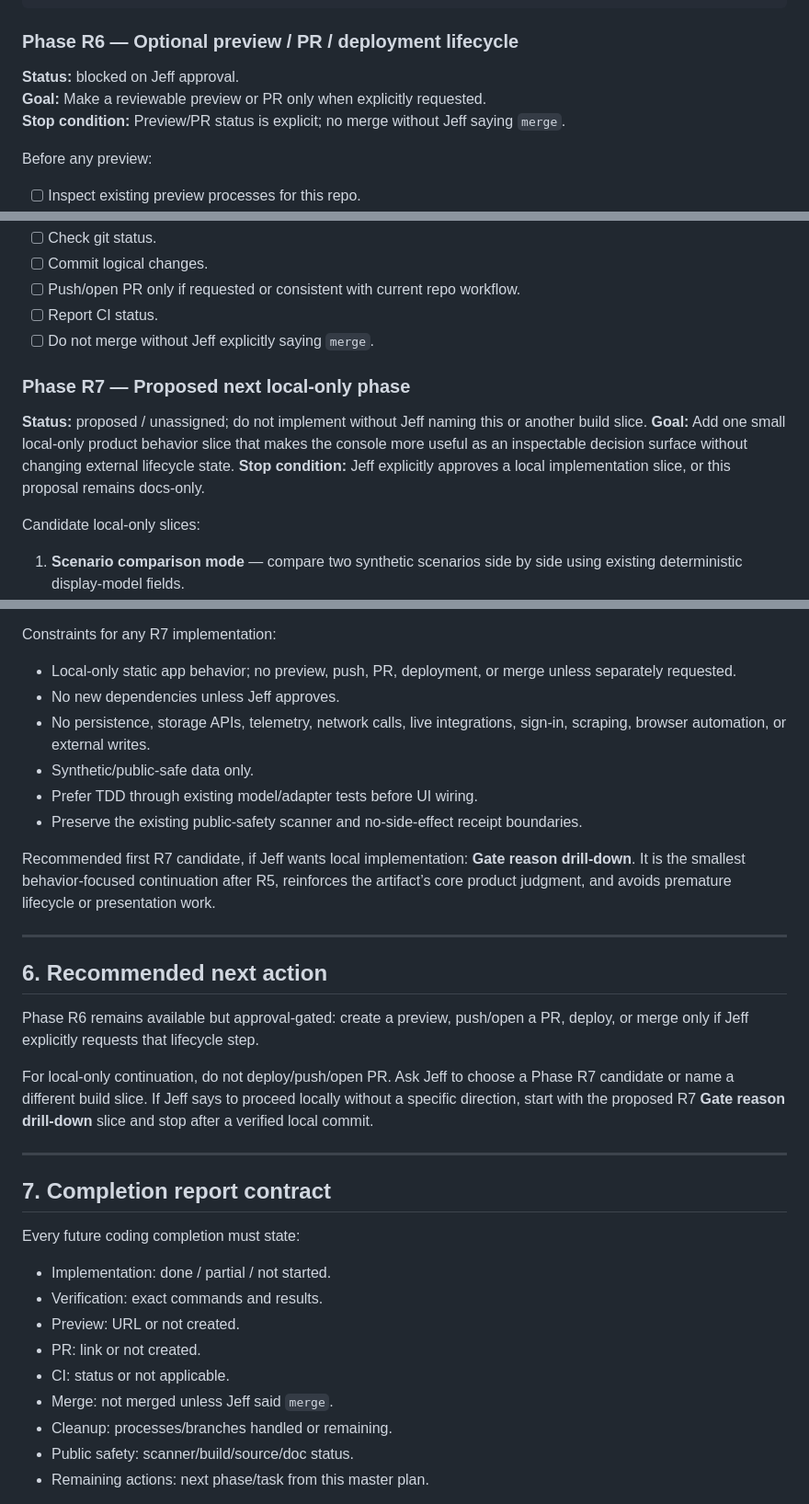
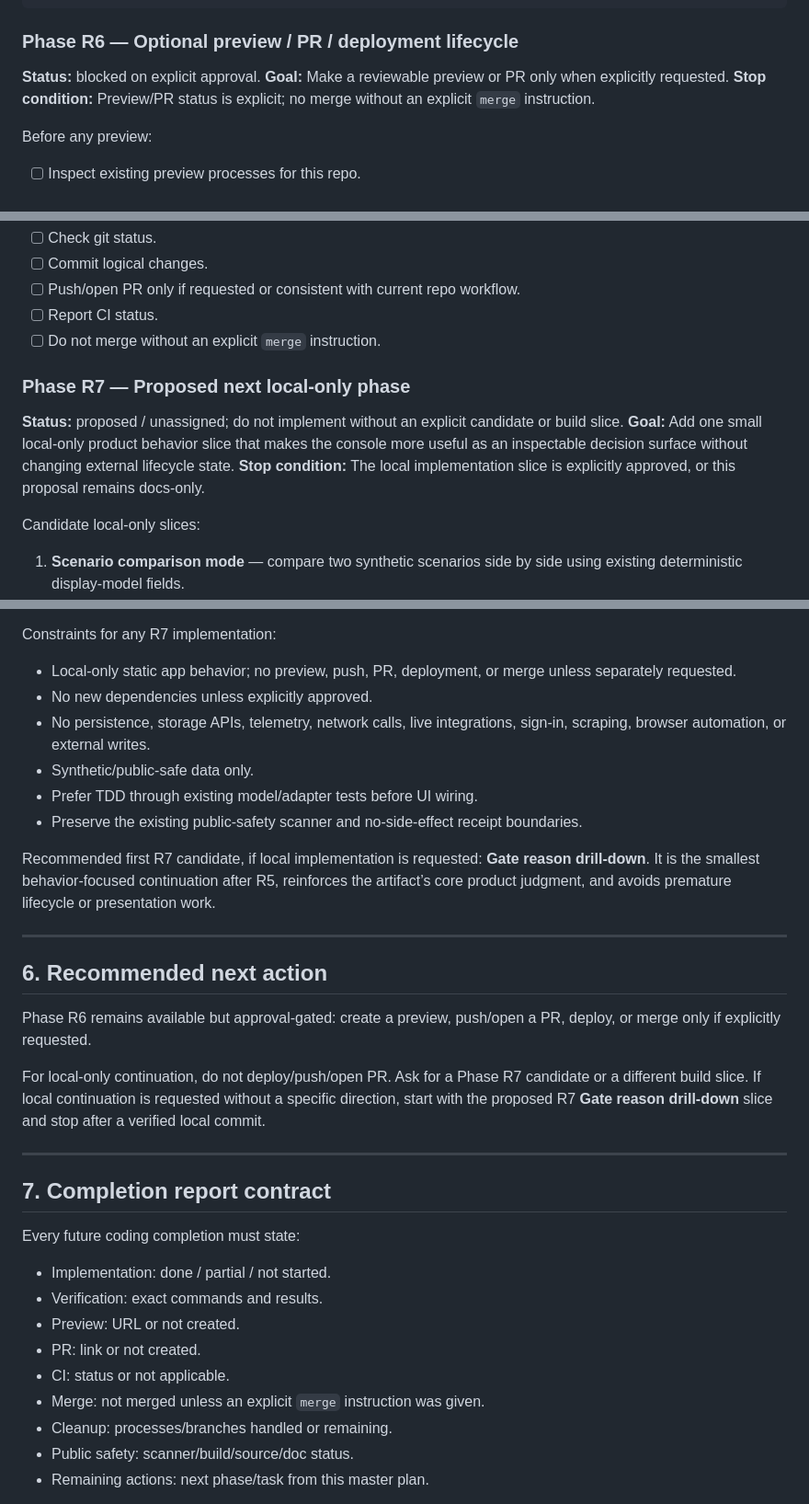
Before and after one commit to jeffgreendesign/ops-signal-console, a Markdown page: docs/master-plan.md, 3 parts joined by grey strips. Shown at 92% size. Rendered like a GitHub page.

Commit message:
docs: remove personal approval references

```diff
--- a/docs/master-plan.md
+++ b/docs/master-plan.md
@@ -392,9 +392,9 @@ git diff --check
 
 ### Phase R6 — Optional preview / PR / deployment lifecycle
 
-**Status:** blocked on Jeff approval.
+**Status:** blocked on explicit approval.
 **Goal:** Make a reviewable preview or PR only when explicitly requested.
-**Stop condition:** Preview/PR status is explicit; no merge without Jeff saying `merge`.
+**Stop condition:** Preview/PR status is explicit; no merge without an explicit `merge` instruction.
 
 Before any preview:
 
@@ -411,13 +411,13 @@ Before PR/push:
 - [ ] Commit logical changes.
 - [ ] Push/open PR only if requested or consistent with current repo workflow.
 - [ ] Report CI status.
-- [ ] Do not merge without Jeff explicitly saying `merge`.
+- [ ] Do not merge without an explicit `merge` instruction.
 
 ### Phase R7 — Proposed next local-only phase
 
-**Status:** proposed / unassigned; do not implement without Jeff naming this or another build slice.
+**Status:** proposed / unassigned; do not implement without an explicit candidate or build slice.
 **Goal:** Add one small local-only product behavior slice that makes the console more useful as an inspectable decision surface without changing external lifecycle state.
-**Stop condition:** Jeff explicitly approves a local implementation slice, or this proposal remains docs-only.
+**Stop condition:** The local implementation slice is explicitly approved, or this proposal remains docs-only.
 
 Candidate local-only slices:
 
@@ -429,21 +429,21 @@ Candidate local-only slices:
 Constraints for any R7 implementation:
 
 - Local-only static app behavior; no preview, push, PR, deployment, or merge unless separately requested.
-- No new dependencies unless Jeff approves.
+- No new dependencies unless explicitly approved.
 - No persistence, storage APIs, telemetry, network calls, live integrations, sign-in, scraping, browser automation, or external writes.
 - Synthetic/public-safe data only.
 - Prefer TDD through existing model/adapter tests before UI wiring.
 - Preserve the existing public-safety scanner and no-side-effect receipt boundaries.
 
-Recommended first R7 candidate, if Jeff wants local implementation: **Gate reason drill-down**. It is the smallest behavior-focused continuation after R5, reinforces the artifact’s core product judgment, and avoids premature lifecycle or presentation work.
+Recommended first R7 candidate, if local implementation is requested: **Gate reason drill-down**. It is the smallest behavior-focused continuation after R5, reinforces the artifact’s core product judgment, and avoids premature lifecycle or presentation work.
 
 ---
 
 ## 6. Recommended next action
 
-Phase R6 remains available but approval-gated: create a preview, push/open a PR, deploy, or merge only if Jeff explicitly requests that lifecycle step.
+Phase R6 remains available but approval-gated: create a preview, push/open a PR, deploy, or merge only if explicitly requested.
 
-For local-only continuation, do not deploy/push/open PR. Ask Jeff to choose a Phase R7 candidate or name a different build slice. If Jeff says to proceed locally without a specific direction, start with the proposed R7 **Gate reason drill-down** slice and stop after a verified local commit.
+For local-only continuation, do not deploy/push/open PR. Ask for a Phase R7 candidate or a different build slice. If local continuation is requested without a specific direction, start with the proposed R7 **Gate reason drill-down** slice and stop after a verified local commit.
 
 ---
 
@@ -456,7 +456,7 @@ Every future coding completion must state:
 - Preview: URL or not created.
 - PR: link or not created.
 - CI: status or not applicable.
-- Merge: not merged unless Jeff said `merge`.
+- Merge: not merged unless an explicit `merge` instruction was given.
 - Cleanup: processes/branches handled or remaining.
 - Public safety: scanner/build/source/doc status.
 - Remaining actions: next phase/task from this master plan.
```
Also changed, not shown: other parts of docs/master-plan.md (+1 -1 lines).
